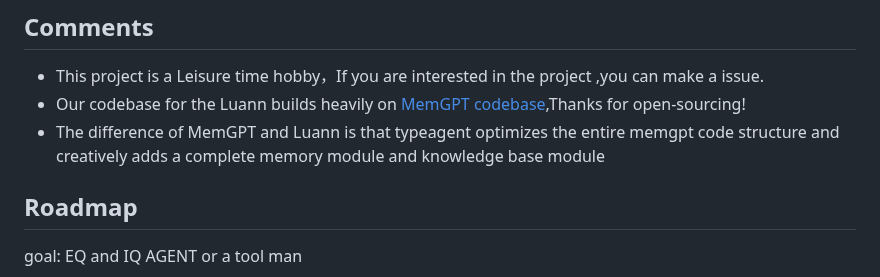
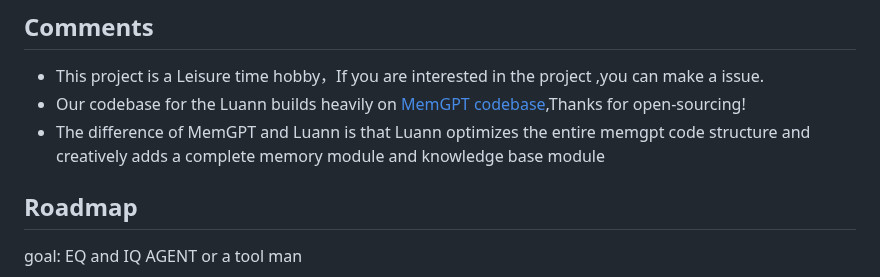
Before and after one commit to PirateforFreedom/TypeAgent, a Markdown page: README.md, the part around the change. GitHub-like rendering.

```diff
--- a/README.md
+++ b/README.md
@@ -94,7 +94,7 @@ As you can see, typeagent will intelligently change the memory
 
 - This project is a Leisure time hobby，If you are interested in the project ,you can make a issue.
 - Our codebase for the Luann builds heavily on [MemGPT codebase](https://github.com/cpacker/MemGPT?tab=readme-ov-file),Thanks for open-sourcing!
-- The difference of MemGPT and Luann is that typeagent optimizes the entire memgpt code structure and creatively adds a complete memory module and knowledge base module
+- The difference of MemGPT and Luann is that Luann optimizes the entire memgpt code structure and creatively adds a complete memory module and knowledge base module
 
 ## Roadmap
 goal: EQ and IQ AGENT  or  a tool man
```
